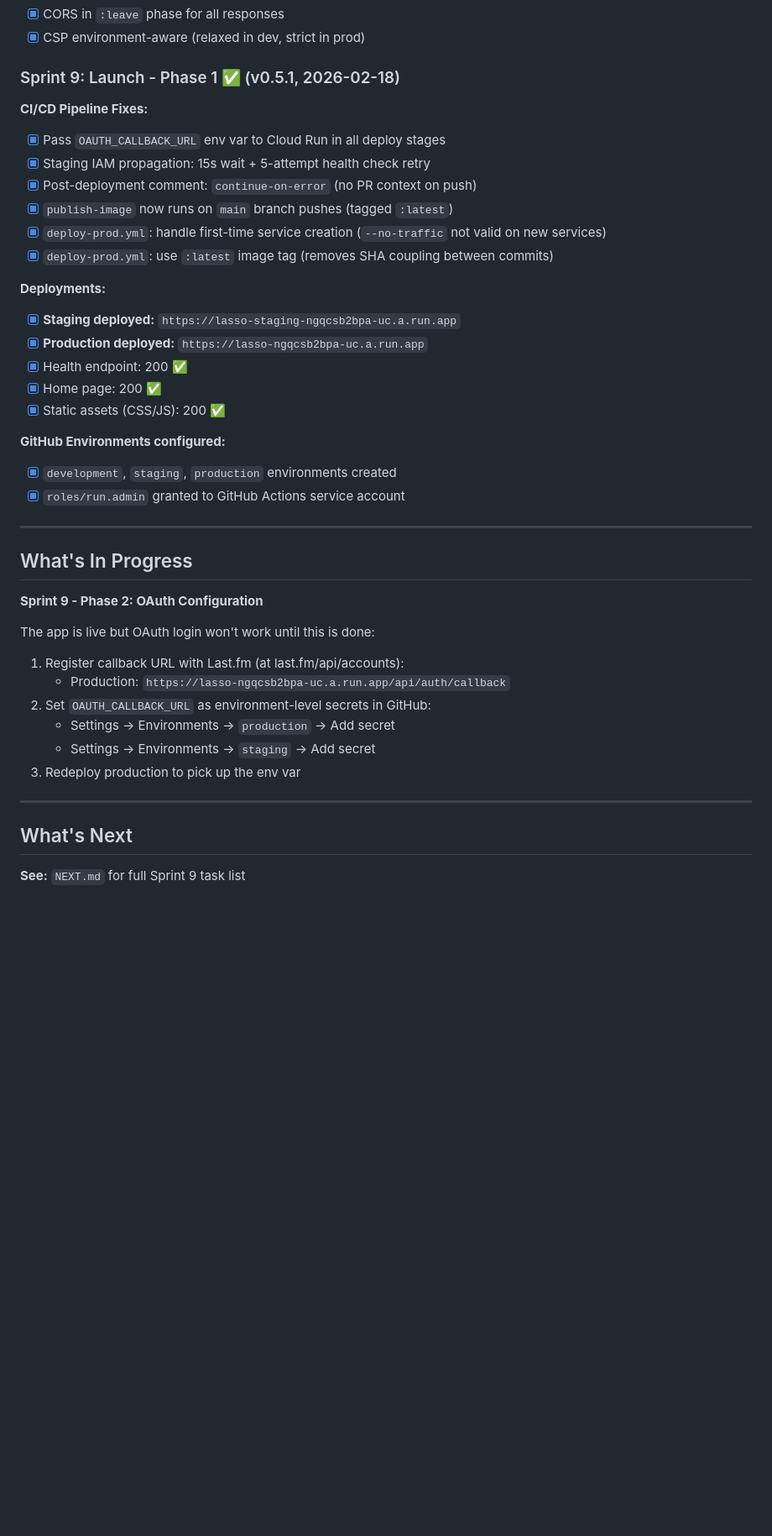
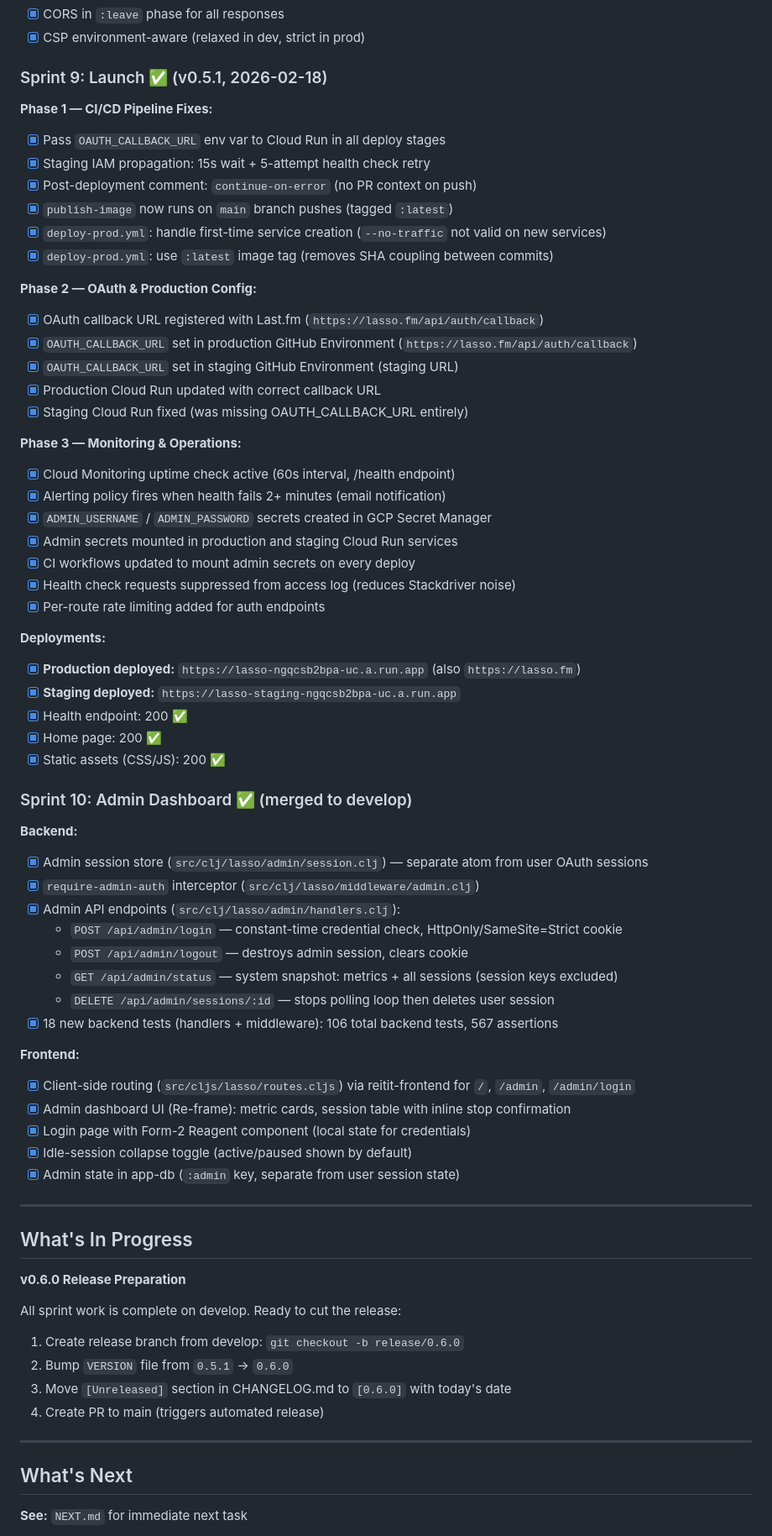
Before and after one commit to jackmoch/lasso, a Markdown page: STATUS.md, the part around one of its changes. Shown at 84% size. GitHub-like rendering; blank space fills up the shorter version.

Commit message:
docs: update STATUS.md and NEXT.md for Sprint 9+10 completion, v0.6.0 prep

```diff
--- a/STATUS.md
+++ b/STATUS.md
@@ -127,9 +127,9 @@
 - [x] CORS in `:leave` phase for all responses
 - [x] CSP environment-aware (relaxed in dev, strict in prod)
 
-### Sprint 9: Launch - Phase 1 ✅ (v0.5.1, 2026-02-18)
+### Sprint 9: Launch ✅ (v0.5.1, 2026-02-18)
 
-**CI/CD Pipeline Fixes:**
+**Phase 1 — CI/CD Pipeline Fixes:**
 - [x] Pass `OAUTH_CALLBACK_URL` env var to Cloud Run in all deploy stages
 - [x] Staging IAM propagation: 15s wait + 5-attempt health check retry
 - [x] Post-deployment comment: `continue-on-error` (no PR context on push)
@@ -137,35 +137,64 @@
 - [x] `deploy-prod.yml`: handle first-time service creation (`--no-traffic` not valid on new services)
 - [x] `deploy-prod.yml`: use `:latest` image tag (removes SHA coupling between commits)
 
+**Phase 2 — OAuth & Production Config:**
+- [x] OAuth callback URL registered with Last.fm (`https://lasso.fm/api/auth/callback`)
+- [x] `OAUTH_CALLBACK_URL` set in production GitHub Environment (`https://lasso.fm/api/auth/callback`)
+- [x] `OAUTH_CALLBACK_URL` set in staging GitHub Environment (staging URL)
+- [x] Production Cloud Run updated with correct callback URL
+- [x] Staging Cloud Run fixed (was missing OAUTH_CALLBACK_URL entirely)
+
+**Phase 3 — Monitoring & Operations:**
+- [x] Cloud Monitoring uptime check active (60s interval, /health endpoint)
+- [x] Alerting policy fires when health fails 2+ minutes (email notification)
+- [x] `ADMIN_USERNAME` / `ADMIN_PASSWORD` secrets created in GCP Secret Manager
+- [x] Admin secrets mounted in production and staging Cloud Run services
+- [x] CI workflows updated to mount admin secrets on every deploy
+- [x] Health check requests suppressed from access log (reduces Stackdriver noise)
+- [x] Per-route rate limiting added for auth endpoints
+
 **Deployments:**
+- [x] **Production deployed:** `https://lasso-ngqcsb2bpa-uc.a.run.app` (also `https://lasso.fm`)
 - [x] **Staging deployed:** `https://lasso-staging-ngqcsb2bpa-uc.a.run.app`
-- [x] **Production deployed:** `https://lasso-ngqcsb2bpa-uc.a.run.app`
 - [x] Health endpoint: 200 ✅
 - [x] Home page: 200 ✅
 - [x] Static assets (CSS/JS): 200 ✅
 
-**GitHub Environments configured:**
-- [x] `development`, `staging`, `production` environments created
-- [x] `roles/run.admin` granted to GitHub Actions service account
+### Sprint 10: Admin Dashboard ✅ (merged to develop)
+
+**Backend:**
+- [x] Admin session store (`src/clj/lasso/admin/session.clj`) — separate atom from user OAuth sessions
+- [x] `require-admin-auth` interceptor (`src/clj/lasso/middleware/admin.clj`)
+- [x] Admin API endpoints (`src/clj/lasso/admin/handlers.clj`):
+  - `POST /api/admin/login` — constant-time credential check, HttpOnly/SameSite=Strict cookie
+  - `POST /api/admin/logout` — destroys admin session, clears cookie
+  - `GET /api/admin/status` — system snapshot: metrics + all sessions (session keys excluded)
+  - `DELETE /api/admin/sessions/:id` — stops polling loop then deletes user session
+- [x] 18 new backend tests (handlers + middleware): 106 total backend tests, 567 assertions
+
+**Frontend:**
+- [x] Client-side routing (`src/cljs/lasso/routes.cljs`) via reitit-frontend for `/`, `/admin`, `/admin/login`
+- [x] Admin dashboard UI (Re-frame): metric cards, session table with inline stop confirmation
+- [x] Login page with Form-2 Reagent component (local state for credentials)
+- [x] Idle-session collapse toggle (active/paused shown by default)
+- [x] Admin state in app-db (`:admin` key, separate from user session state)
 
 ---
 
 ## What's In Progress
 
-**Sprint 9 - Phase 2: OAuth Configuration**
+**v0.6.0 Release Preparation**
 
-The app is live but OAuth login won't work until this is done:
+All sprint work is complete on develop. Ready to cut the release:
 
-1. Register callback URL with Last.fm (at last.fm/api/accounts):
-   - Production: `https://lasso-ngqcsb2bpa-uc.a.run.app/api/auth/callback`
-2. Set `OAUTH_CALLBACK_URL` as environment-level secrets in GitHub:
-   - Settings → Environments → `production` → Add secret
-   - Settings → Environments → `staging` → Add secret
-3. Redeploy production to pick up the env var
+1. Create release branch from develop: `git checkout -b release/0.6.0`
+2. Bump `VERSION` file from `0.5.1` → `0.6.0`
+3. Move `[Unreleased]` section in CHANGELOG.md to `[0.6.0]` with today's date
+4. Create PR to main (triggers automated release)
 
 ---
 
 ## What's Next
 
-**See:** `NEXT.md` for full Sprint 9 task list
+**See:** `NEXT.md` for immediate next task
 
```
Also changed, not shown: other parts of STATUS.md (+22 -18 lines), NEXT.md (+76 -115 lines).
